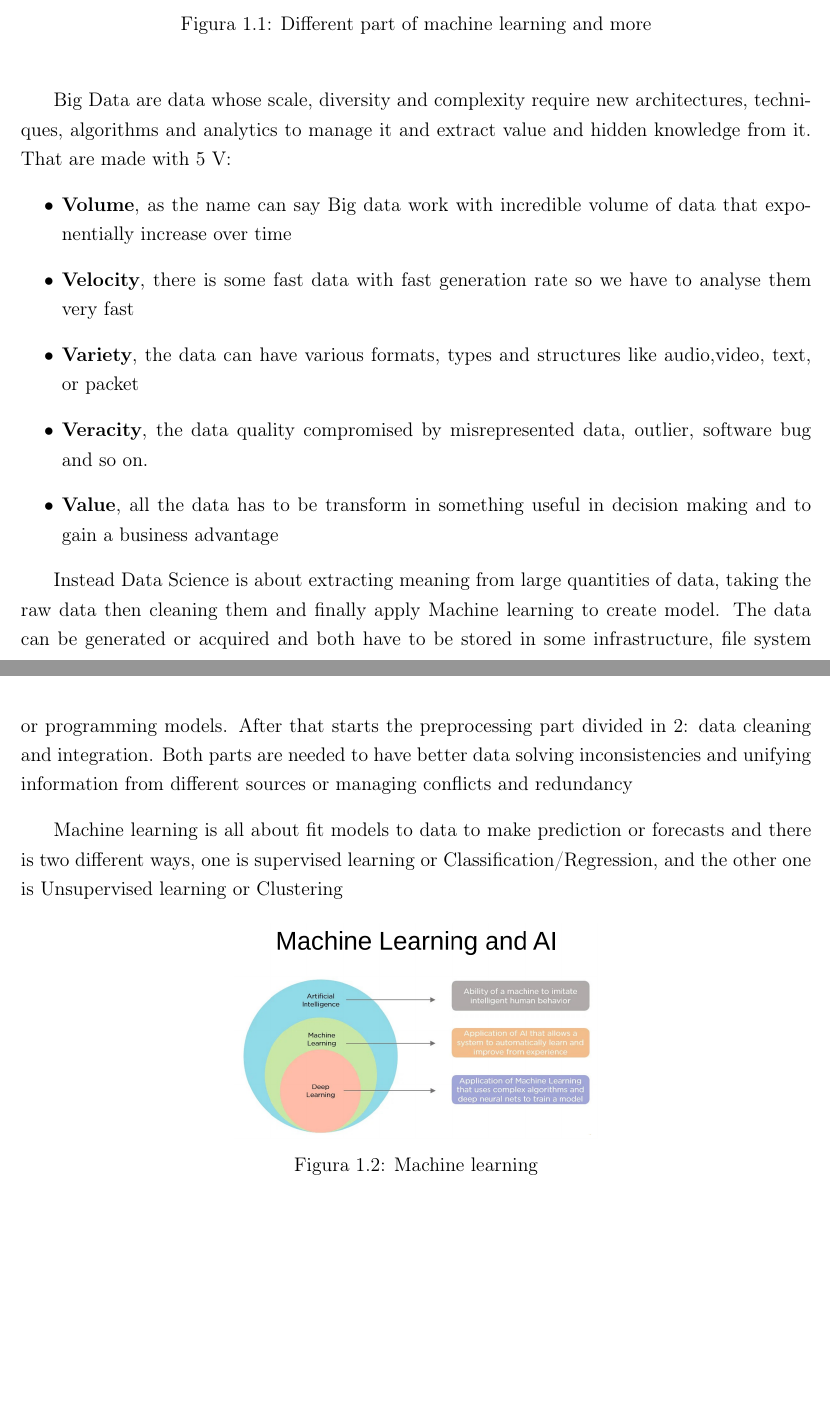
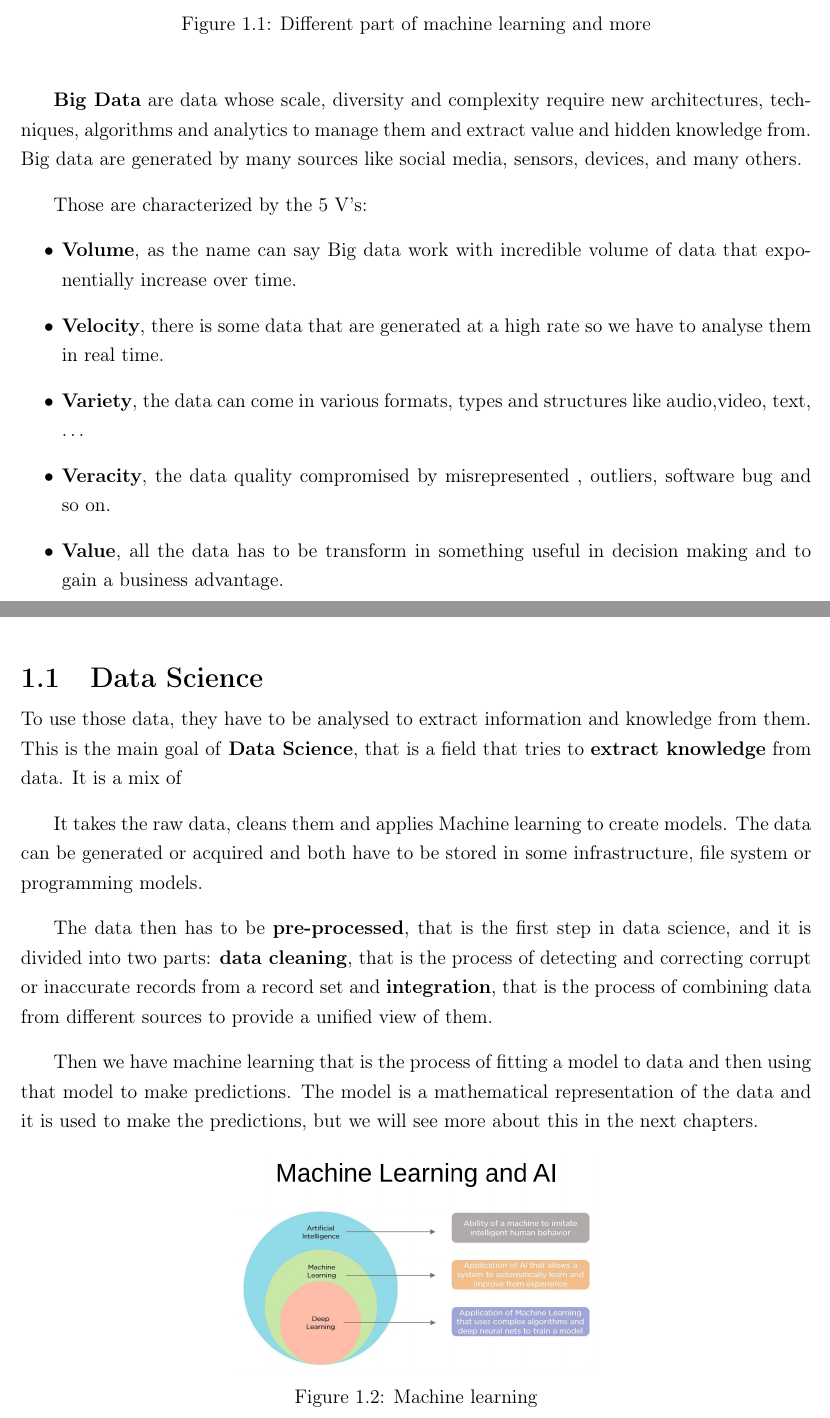
Before and after one commit to Sephrost/ML4N, a LaTeX thesis (main.tex, which reads Chapter/Introduction.tex): two parts of pages 4 and 5 of 47, joined at a grey line, cut so that both start at the same text, the shorter picture padded with empty space. Compiled offline with pdfLaTeX.

Commit message:
Refactored introduction

```diff
--- a/Chapter/Introduction.tex
+++ b/Chapter/Introduction.tex
@@ -1,5 +1,7 @@
 \chapter{Introduction}
-Machine learning design methodologies to extract patterns from data, ideally without much domain-specific expertise and it is made with a lot different parts like Big Data, computer science, statistics and other.
+Machine learning design methodologies to extract patterns from data,
+ideally without much domain-specific expertise and it is made with a lot
+different parts like Big Data, computer science, statistics and other.
 \begin{figure}[H]
     \centering
     \includegraphics[scale=0.5]{images/Introduction/Intro1.png}
@@ -8,19 +9,44 @@ Machine learning design methodologies to extract patterns from data, ideally wit
 \end{figure}
 
-Big Data are data whose scale, diversity and complexity require new architectures, techniques, algorithms and analytics to manage it and extract value and hidden knowledge from it.
-That are made with 5 V:
+\textbf{Big Data} are data whose scale, diversity and complexity require new
+architectures, techniques, algorithms and analytics to manage them and
+extract value and hidden knowledge from.\\
+Big data are generated by many sources like social media, sensors, devices,
+and many others.
+
+Those are characterized by the 5 V's:
 \begin{itemize}
-    \item \textbf{Volume}, as the name can say Big data work with incredible volume of data that exponentially increase over time
-    \item \textbf{Velocity}, there is some fast data with fast generation rate so we have to analyse them very fast
-    \item \textbf{Variety}, the data can have various formats, types and structures like audio,video, text, or packet
-    \item \textbf{Veracity}, the data quality compromised by misrepresented data, outlier, software bug and so on.
-    \item \textbf{Value}, all the data has to be transform in something useful in decision making and to gain a business advantage
+    \item \textbf{Volume}, as the name can say Big data work with
+      incredible volume of data that exponentially increase over time.
+    \item \textbf{Velocity}, there is some data that are generated at a
+      high rate so we have to analyse them in real time.
+    \item \textbf{Variety}, the data can come in various formats, types and
+      structures like audio,video, text, \ldots
+    \item \textbf{Veracity}, the data quality compromised by misrepresented
+      , outliers, software bug and so on.
+    \item \textbf{Value}, all the data has to be transform in something
+      useful in decision making and to gain a business advantage.
 \end{itemize}
 
-Instead Data Science is about extracting meaning from large quantities of data, taking the raw data then cleaning them and finally apply Machine learning to create model.
-The data can be generated or acquired and both have to be stored in some infrastructure, file system or programming models. After that starts the preprocessing part divided in 2: data cleaning and integration. Both parts are needed to have better data solving inconsistencies and unifying information from different sources or managing conflicts and redundancy
+\section{Data Science}
+To use those data, they have to be analysed to extract information and
+knowledge from them. This is the main goal of \textbf{Data Science}, that is a
+field that tries to \textbf{extract knowledge} from data. It is a mix of
 
-Machine learning is all about fit models to data to make prediction or forecasts and there is two different ways, one is supervised learning or Classification/Regression, and the other one is Unsupervised learning or Clustering
+It takes the raw data, cleans them and applies Machine learning to create
+models. The data can be generated or acquired and both have to be stored
+in some infrastructure, file system or programming models.
+
+The data then has to be \textbf{pre-processed}, that is the first step in
+data science, and it is divided into two parts: \textbf{data cleaning},
+that is the process of detecting and correcting corrupt or inaccurate
+records from a record set and \textbf{integration}, that is the process of
+combining data from different sources to provide a unified view of them.
+
+Then we have machine learning that is the process of fitting a model to
+data and then using that model to make predictions. The model is a
+mathematical representation of the data and it is used to make
+the predictions, but we will see more about this in the next chapters.
 
 \begin{figure}[H]
     \centering
--- a/main.tex
+++ b/main.tex
@@ -14,15 +14,6 @@
 \usepackage{setspace}
 \onehalfspacing
 % lingua del testo
-\usepackage[english,italian]{babel}
-%Bibliografia
-\usepackage[
-backend=biber,
-style=numeric,
-sorting=nty
-]{biblatex}
-\addbibresource{Bibliography.bib}
-%neededx for biblatex
 \usepackage{fvextra}
 \usepackage{csquotes}
 % package per generare testo fittizio. Potrebbe essere
```
Also changed, not shown: Chapter/Introduction.tex (1 more changed lines), 2 other files.
